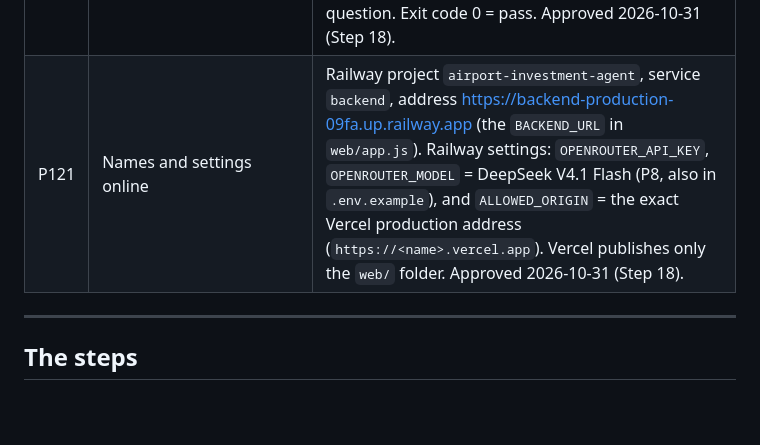
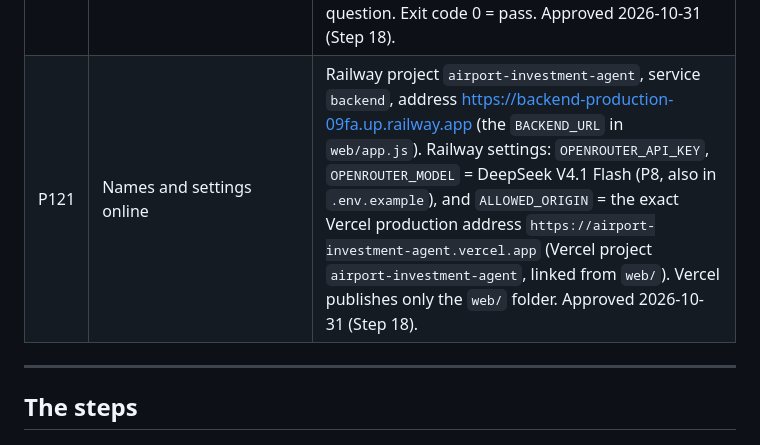
Before and after one commit to Daniel1Maymon/airport-investment-agent, a Markdown page: docs/implementation-plan.md, the part around the change. Drawn GitHub-style; blank space fills up the shorter version.

Commit message:
Step 18: record the Vercel address in P121

```diff
--- a/docs/implementation-plan.md
+++ b/docs/implementation-plan.md
@@ -292,7 +292,7 @@ The design docs didn't fix these details. They are written here so every session
 | P118 | Where the two data files live online | The chat history is on the Railway disk: `CHAT_DB=/data/chat.sqlite`. The airport database stays inside the image: `AIRPORTS_DB=/app/airports.duckdb`. The image also makes an empty `/data` folder, so it works without a disk on the laptop. Approved 2026-10-31 (Step 18). | The disk survives redeploys, so chats are kept. A disk mounted at /data hides whatever the image has there, so the airport database must not be under /data. |
 | P119 | Upload from the laptop, only five items | `scripts/deploy_backend.sh` copies exactly `Dockerfile`, `railway.json`, `requirements.txt`, `app/` (without `__pycache__`) and `airports.duckdb` into a fresh temporary folder and runs `railway up <folder> --path-as-root --service backend --detach`; the folder is removed at the end. `railway.json` tells Railway to build with the Dockerfile, to count the server as up only when `/health` answers (120 seconds), and to restart it on a crash (up to 5 times). Approved 2026-10-31 (Step 18). | The airport database is not in git (the secret scan blocks it), so Railway can't build from GitHub. A fixed list in an empty folder means the settings file with the key, raw data and notes can never leave the laptop. |
 | P120 | The smoke test checks a real answer | `scripts/smoke_test.py <backend-url>` calls `/health`, sends exam question 3 to `POST /chat`, and reloads the chat with `GET /chat/{id}`. It fails on a refusal (naming its cause), an empty answer, no tool step, a wrong set of reply keys, or a reload without the question. Exit code 0 = pass. Approved 2026-10-31 (Step 18). | Without the OpenRouter key the server still says `/health` ok but refuses every question; checking only the reply's shape would pass on that broken site. |
-| P121 | Names and settings online | Railway project `airport-investment-agent`, service `backend`, address https://backend-production-09fa.up.railway.app (the `BACKEND_URL` in `web/app.js`). Railway settings: `OPENROUTER_API_KEY`, `OPENROUTER_MODEL` = DeepSeek V4.1 Flash (P8, also in `.env.example`), and `ALLOWED_ORIGIN` = the exact Vercel production address (`https://<name>.vercel.app`). Vercel publishes only the `web/` folder. Approved 2026-10-31 (Step 18). | One place lists every online name and setting, so a redeploy or a new session sets them the same way. Only the page's own address may call the backend (CORS). |
+| P121 | Names and settings online | Railway project `airport-investment-agent`, service `backend`, address https://backend-production-09fa.up.railway.app (the `BACKEND_URL` in `web/app.js`). Railway settings: `OPENROUTER_API_KEY`, `OPENROUTER_MODEL` = DeepSeek V4.1 Flash (P8, also in `.env.example`), and `ALLOWED_ORIGIN` = the exact Vercel production address `https://airport-investment-agent.vercel.app` (Vercel project `airport-investment-agent`, linked from `web/`). Vercel publishes only the `web/` folder. Approved 2026-10-31 (Step 18). | One place lists every online name and setting, so a redeploy or a new session sets them the same way. Only the page's own address may call the backend (CORS). |
 
 ---
 
```
